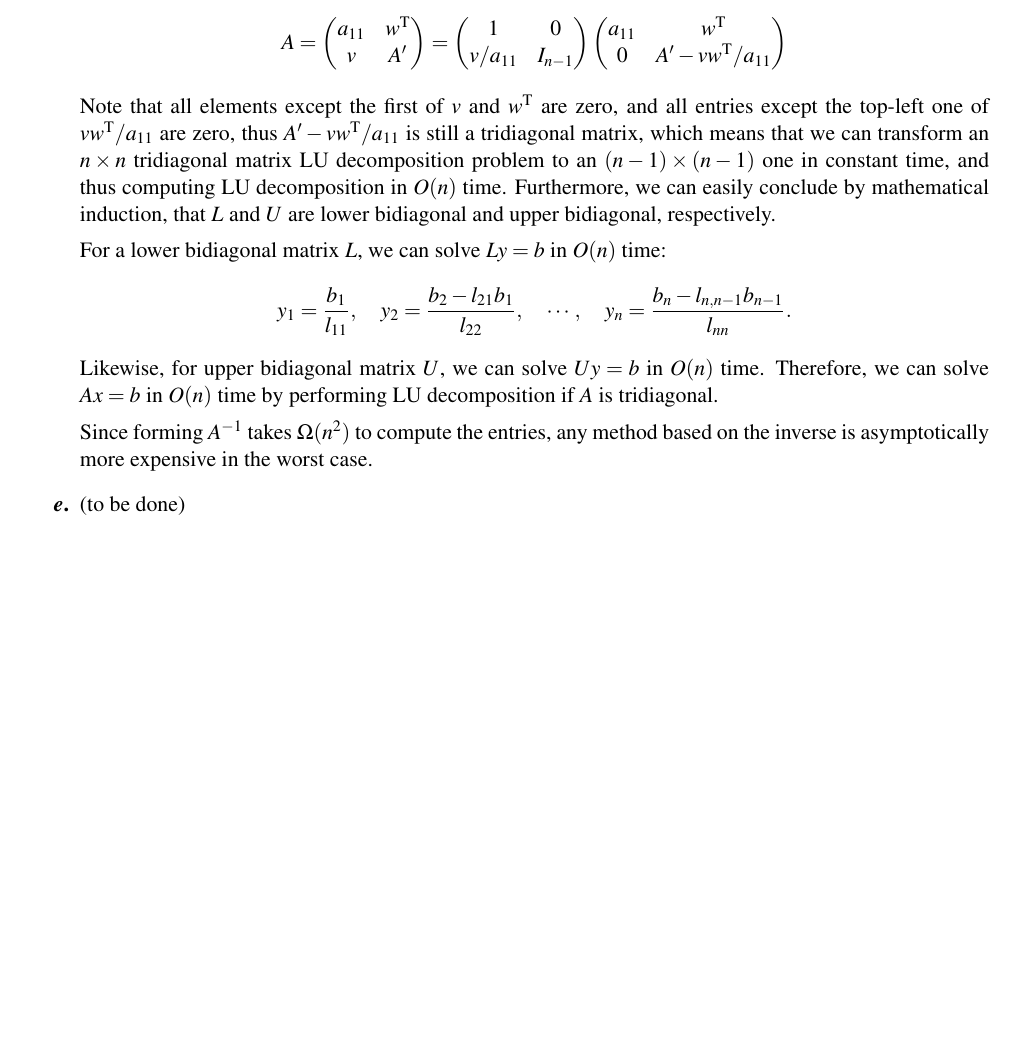
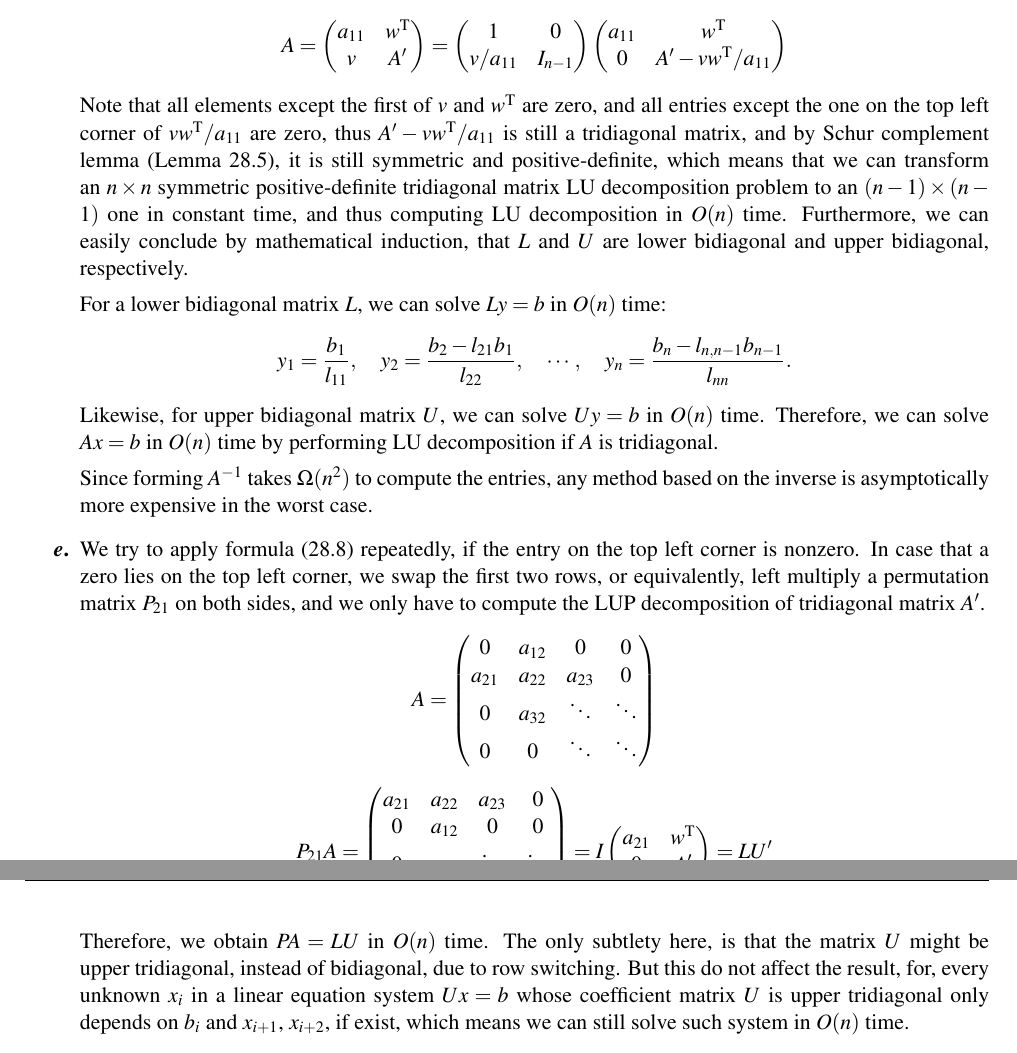
Before and after one commit to wx-csy/Problem_Solving_III, a LaTeX problem sheet (homework/3-7/3-7.tex): part of page 4 of 4 before the commit and two parts of pages 4 and 5 of 5 after it, the two joined at a grey line, cut so that both start at the same text, the shorter picture padded with empty space. Compiled offline with pdfLaTeX.

Commit message:
update homework 3-7

```diff
--- a/homework/3-7/3-7.tex
+++ b/homework/3-7/3-7.tex
@@ -300,11 +300,29 @@
       $$A = \begin{pmatrix} a_{11} & w^{\text{T}} \\ v & A' \end{pmatrix}
           = \begin{pmatrix} 1 & 0 \\ v/a_{11} & I_{n-1} \end{pmatrix}
           \begin{pmatrix} a_{11} & w^{\text{T}} \\ 0 & A'-vw^{\text{T}}/a_{11} \end{pmatrix}$$
-      Note that all elements except the first of $v$ and $w^{\text{T}}$ are zero, and all entries except the top-left one of $vw^{\text{T}}/a_{11}$ are zero, thus $A'-vw^{\text{T}}/a_{11}$ is still a tridiagonal matrix, which means that we can transform an $n \times n$ tridiagonal matrix LU decomposition problem to an $(n-1) \times (n-1)$ one in constant time, and thus computing LU decomposition in $O(n)$ time. Furthermore, we can easily conclude by mathematical induction, that $L$ and $U$ are lower bidiagonal and upper bidiagonal, respectively. \par
+      Note that all elements except the first of $v$ and $w^{\text{T}}$ are zero, and all entries except the one on the top left corner of $vw^{\text{T}}/a_{11}$ are zero, thus $A'-vw^{\text{T}}/a_{11}$ is still a tridiagonal matrix, and by Schur complement lemma (Lemma 28.5), it is still symmetric and positive-definite, which means that we can transform an $n \times n$ symmetric positive-definite tridiagonal matrix LU decomposition problem to an $(n-1) \times (n-1)$ one in constant time, and thus computing LU decomposition in $O(n)$ time. Furthermore, we can easily conclude by mathematical induction, that $L$ and $U$ are lower bidiagonal and upper bidiagonal, respectively. \par
       For a lower bidiagonal matrix $L$, we can solve $Ly = b$ in $O(n)$ time:
       $$y_1 = \frac{b_1}{l_{11}},\quad y_2 = \frac{b_2-l_{21}b_1}{l_{22}},\quad \cdots, \quad y_n = \frac{b_n-l_{n, n-1}b_{n-1}}{l_{nn}}.$$
       Likewise, for upper bidiagonal matrix $U$, we can solve $Uy = b$ in $O(n)$ time. Therefore, we can solve $Ax = b$ in $O(n)$ time by performing LU decomposition if $A$ is tridiagonal. \par
       Since forming $A^{-1}$ takes $\Omega(n^2)$ to compute the entries, any method based on the inverse is asymptotically more expensive in the worst case.
-    \item (to be done)
+    \item We try to apply formula (28.8) repeatedly, if the entry on the top left corner is nonzero. In case that a zero lies on the top left corner, we swap the first two rows, or equivalently, left multiply a permutation matrix $P_{21}$ on both sides, and we only have to compute the LUP decomposition of tridiagonal matrix $A'$.
+        $$ A = \begin{pmatrix}
+           0 & a_{12} & 0 & 0 \\
+           a_{21} & a_{22} & a_{23} & 0 \\
+           0 & a_{32} & \ddots & \ddots \\
+           0 & 0 & \ddots & \ddots
+         \end{pmatrix}$$
+         $$ P_{21}A = \begin{pmatrix}
+           a_{21} & a_{22} & a_{23} & 0 \\
+           0 & a_{12} & 0 & 0 \\
+           0 & a_{32} & \ddots & \ddots \\
+           0 & 0 & \ddots & \ddots
+         \end{pmatrix} = I
+         \begin{pmatrix}
+           a_{21} & w^{\text{T}} \\
+           0 & A'
+         \end{pmatrix} = LU'
+         $$ \par
+         Therefore, we obtain $PA = LU$ in $O(n)$ time. The only subtlety here, is that the matrix $U$ might be upper tridiagonal, instead of bidiagonal, due to row switching. But this do not affect the result, for, every unknown $x_i$ in a linear equation system  $Ux = b$ whose coefficient matrix $U$ is upper tridiagonal only depends on $b_i$ and $x_{i+1}$, $x_{i+2}$, if exist, which means we can still solve such system in $O(n)$ time.
   \end{enumerate}
 \end{document}
```
Also changed, not shown: homework/3-7/3-7.pdf, homework/3-7/3-7.tex (4 more changed lines).
